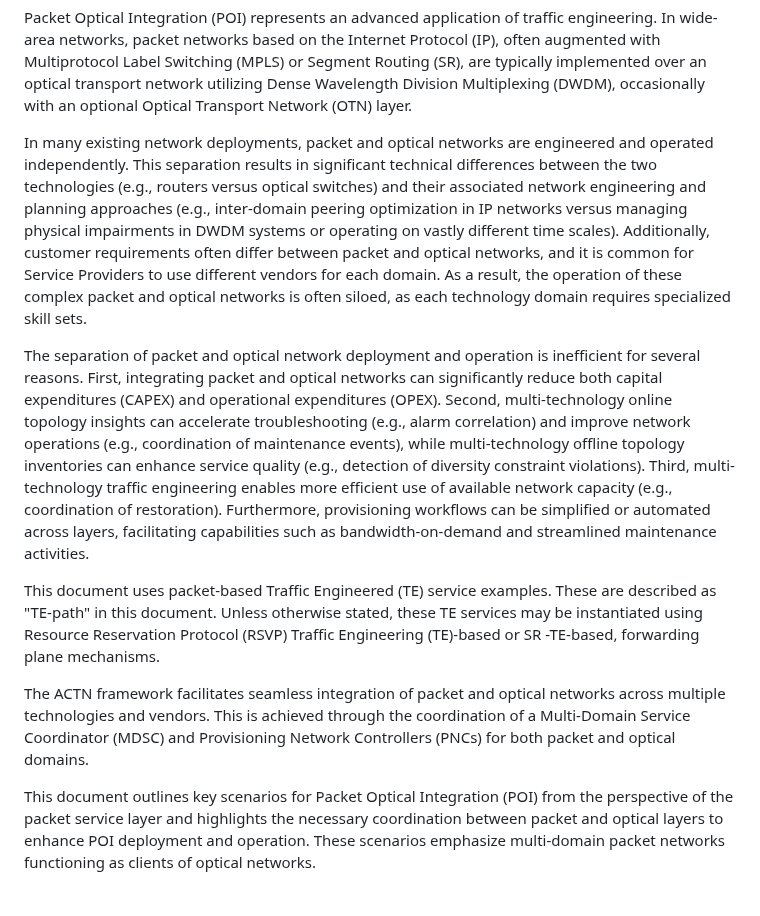
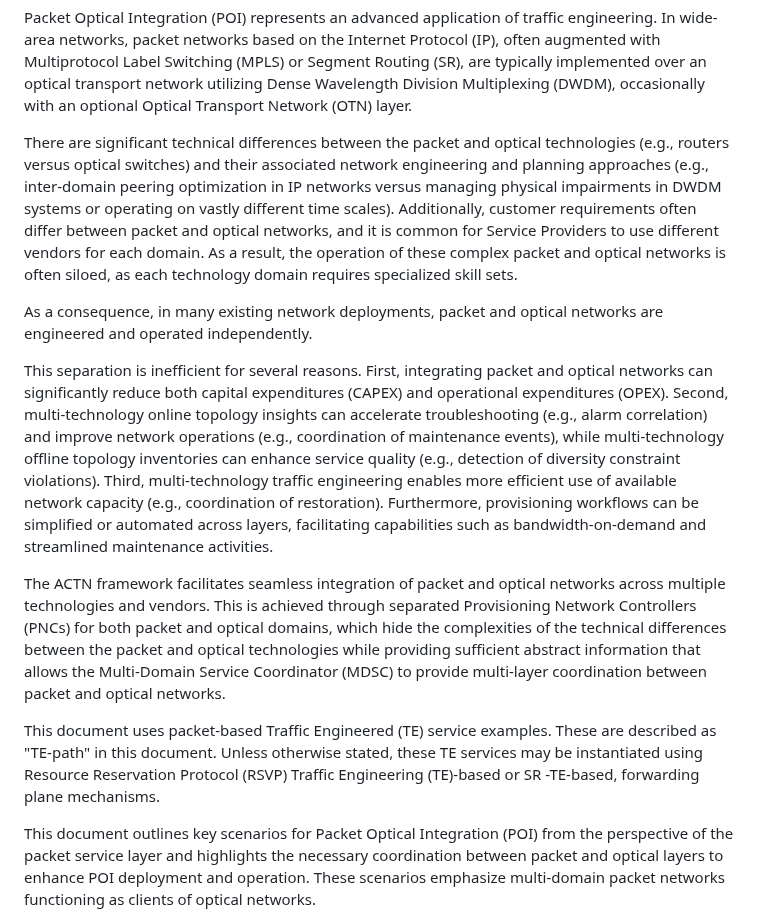
Before and after one commit to IETF-TEAS-WG/actn-poi, a Markdown page: draft-ietf-teas-actn-poi-applicability.md, the part around the change. GitHub-like rendering; blank space fills up the shorter version.

Commit message:
Cleaned up description of operations separation
Fix #125

```diff
--- a/draft-ietf-teas-actn-poi-applicability.md
+++ b/draft-ietf-teas-actn-poi-applicability.md
@@ -161,10 +161,8 @@ an optical transport network utilizing Dense Wavelength Division
 Multiplexing (DWDM), occasionally with an optional Optical Transport
 Network (OTN) layer.
 
-In many existing network deployments, packet and optical networks are
-engineered and operated independently. This separation results in
-significant technical differences between the two technologies (e.g.,
-routers versus optical switches) and their associated network engineering
+There are significant technical differences between the packet and optical technologies
+(e.g., routers versus optical switches) and their associated network engineering
 and planning approaches (e.g., inter-domain peering optimization in IP
 networks versus managing physical impairments in DWDM systems or
 operating on vastly different time scales). Additionally, customer
@@ -173,8 +171,9 @@ common for Service Providers to use different vendors for each domain. As
 a result, the operation of these complex packet and optical networks is
 often siloed, as each technology domain requires specialized skill sets.
 
-The separation of packet and optical network deployment and operation is
-inefficient for several reasons. First, integrating packet and optical
+As a consequence, in many existing network deployments, packet and optical networks are engineered and operated independently.
+
+This separation is inefficient for several reasons. First, integrating packet and optical
 networks can significantly reduce both capital expenditures (CAPEX) and
 operational expenditures (OPEX). Second, multi-technology online topology
 insights can accelerate troubleshooting (e.g., alarm correlation) and
@@ -187,18 +186,18 @@ Furthermore, provisioning workflows can be simplified or automated across
 layers, facilitating capabilities such as bandwidth-on-demand and
 streamlined maintenance activities.
 
+The ACTN framework facilitates seamless integration of packet and optical
+networks across multiple technologies and vendors.
+This is achieved through separated Provisioning Network Controllers (PNCs) for both packet and optical domains,
+which hide the complexities of the technical differences between the packet and optical technologies while
+providing sufficient abstract information that allows the Multi-Domain Service Coordinator (MDSC)
+to provide multi-layer coordination between packet and optical networks.
 
 This document uses packet-based Traffic Engineered (TE) service
 examples. These are described as "TE-path" in this document. Unless
 otherwise stated, these TE services may be instantiated using
 Resource Reservation Protocol (RSVP) Traffic Engineering (TE)-based or SR
 -TE-based, forwarding plane mechanisms.
-
-The ACTN framework facilitates seamless integration of packet and optical
-networks across multiple technologies and vendors. This is achieved
-through the coordination of a Multi-Domain Service Coordinator (MDSC) and
-Provisioning Network Controllers (PNCs) for both packet and optical
-domains.
 
 This document outlines key scenarios for Packet Optical Integration (POI)
 from the perspective of the packet service layer and highlights the
```
